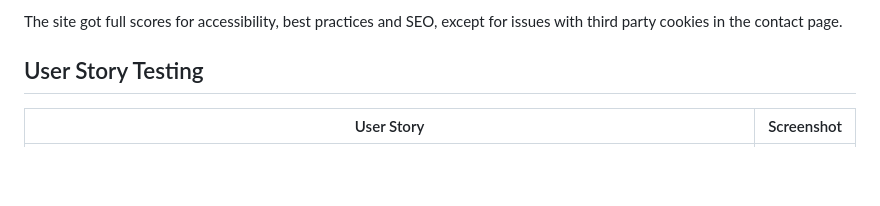
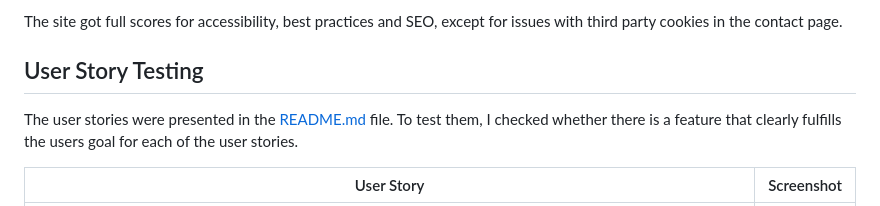
Before and after one commit to theresaabl/pp-seminars, a Markdown page: TESTING.md, the part around the change printed below. Drawn GitHub-style; blank space fills up the shorter version.

Commit message:
Finish user story testing

```diff
--- a/TESTING.md
+++ b/TESTING.md
@@ -107,5 +107,7 @@ The site got full scores for accessibility, best practices and SEO, except for i
 
 ## User Story Testing
 
+The user stories were presented in the [README.md](README.md) file. To test them, I checked whether there is a feature that clearly fulfills the users goal for each of the user stories.
+
 | User Story | Screenshot |
 | --- | --- |
```
Also changed, not shown: other parts of TESTING.md (+18 -18 lines), README.md (+1 -1 lines).
